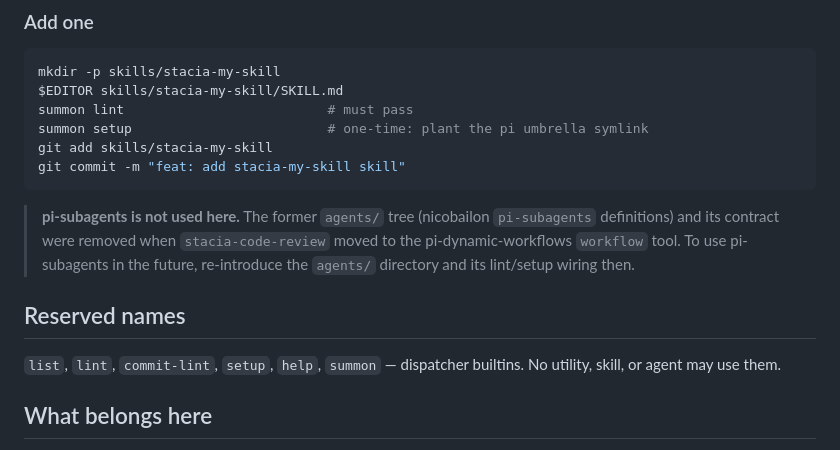
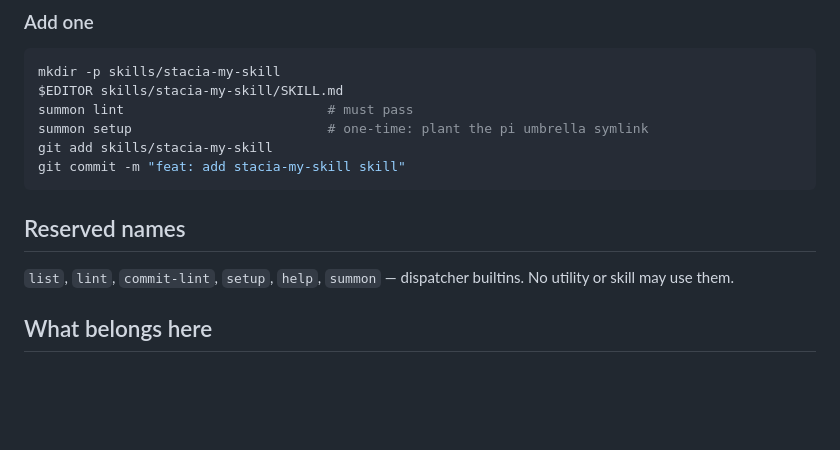
Before and after one commit to globalprofessionalsearch/stacias-utils, a Markdown page: CONTRIBUTING.md, the part around the change. Rendered like a GitHub page; blank space fills up the shorter version.

````diff
--- a/CONTRIBUTING.md
+++ b/CONTRIBUTING.md
@@ -107,16 +107,10 @@ git add skills/stacia-my-skill
 git commit -m "feat: add stacia-my-skill skill"
 ```
 
-> **pi-subagents is not used here.** The former `agents/` tree (nicobailon
-> `pi-subagents` definitions) and its contract were removed when
-> `stacia-code-review` moved to the pi-dynamic-workflows `workflow` tool. To
-> use pi-subagents in the future, re-introduce the `agents/` directory and its
-> lint/setup wiring then.
-
 ## Reserved names
 
 `list`, `lint`, `commit-lint`, `setup`, `help`, `summon` — dispatcher builtins.
-No utility, skill, or agent may use them.
+No utility or skill may use them.
 
 ## What belongs here
 
````
Also changed, not shown: skills/stacia-utils-contributing/SKILL.md (+0 -7 lines).
